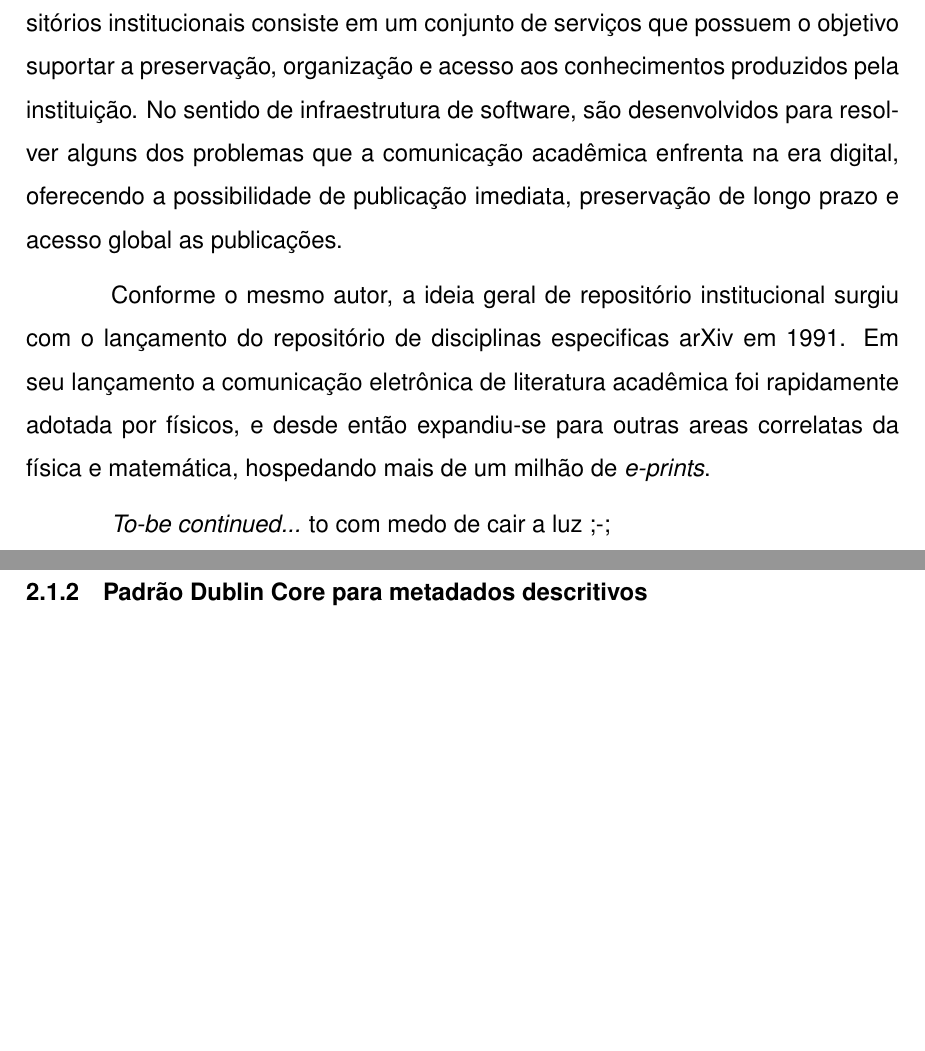
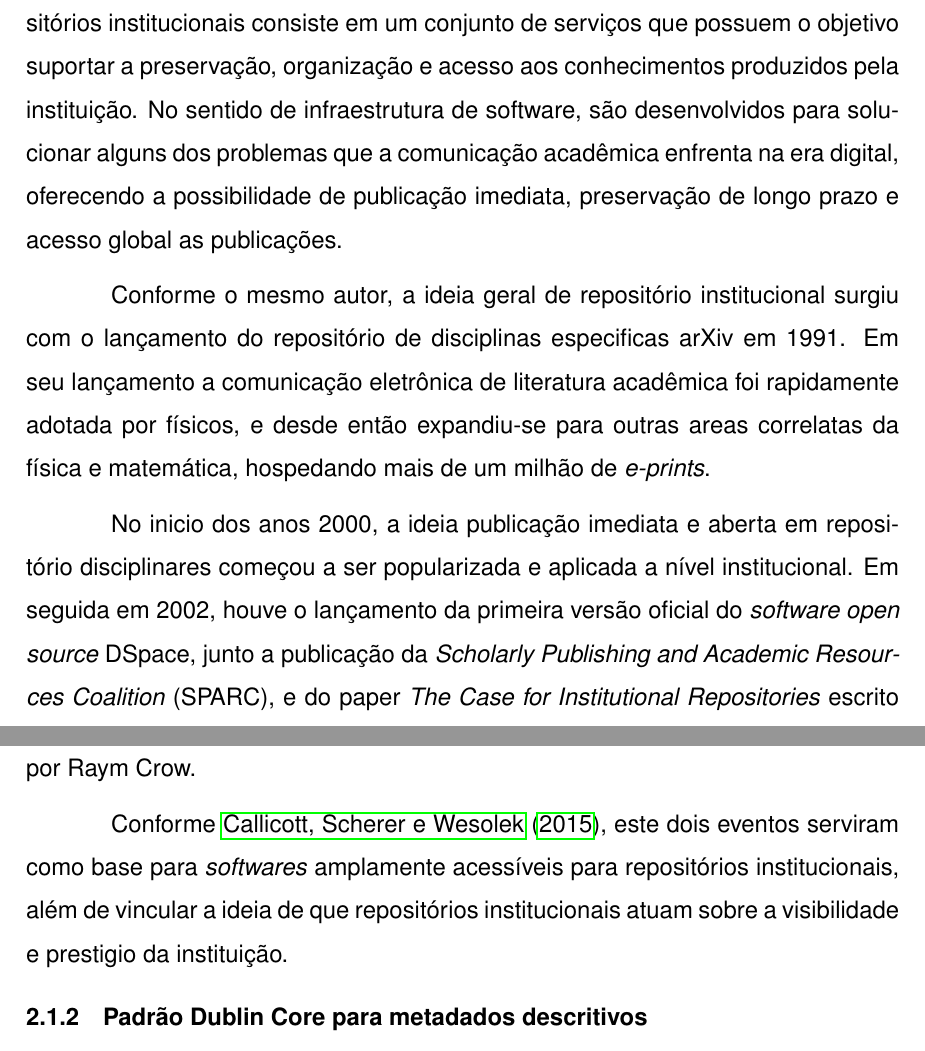
Before and after one commit to Lucas-Alf/tcc-setrem, a LaTeX thesis (main.tex, which reads cap2.tex): two parts of pages 20 and 21 of 55, joined at a grey line, cut so that both start at the same text, the shorter picture padded with empty space. Compiled offline with pdfLaTeX; a LaTeX package or settings file that is missing is left out.

Commit message:
Referencial de Repositórios Institucionais.

```diff
--- a/cap2.tex
+++ b/cap2.tex
@@ -52,7 +52,7 @@ digitais produzidos tanto pela instituição quanto pelos membros de sua comunid
 Já em tradução de \cite{2015:Callicott} a iniciativa de repositórios institucionais
 consiste em um conjunto de serviços que possuem o objetivo suportar a preservação,
 organização e acesso aos conhecimentos produzidos pela instituição. No sentido de
-infraestrutura de software, são desenvolvidos para resolver alguns dos problemas
+infraestrutura de software, são desenvolvidos para solucionar alguns dos problemas
 que a comunicação acadêmica enfrenta na era digital, oferecendo a possibilidade
 de publicação imediata, preservação de longo prazo e acesso global as publicações.
 
@@ -62,7 +62,18 @@ lançamento a comunicação eletrônica de literatura acadêmica foi rapidamente
 adotada por físicos, e desde então expandiu-se para outras areas correlatas
 da física e matemática, hospedando mais de um milhão de \emph{e-prints}.
 
-\emph{To-be continued...} to com medo de cair a luz ;-;
+No inicio dos anos 2000, a ideia publicação imediata e aberta em
+repositório disciplinares começou a ser popularizada e aplicada a nível
+institucional. Em seguida em 2002, houve o lançamento da primeira versão
+oficial do \emph{software open source} DSpace, junto a publicação da
+\emph{Scholarly Publishing and Academic Resources Coalition} (SPARC),
+e do paper \emph{The Case for Institutional Repositories} escrito por
+Raym Crow.
+
+Conforme \cite{2015:Callicott}, este dois eventos serviram como base
+para \emph{softwares} amplamente acessíveis para repositórios institucionais,
+além de vincular a ideia de que repositórios institucionais atuam
+sobre a visibilidade e prestigio da instituição.
 
 % https://www.google.com.br/books/edition/Making_Institutional_Repositories_Work/iF7yDwAAQBAJ?hl=pt-BR&gbpv=1&dq=institutional+repositories&pg=PA2&printsec=frontcover
 
```
Also changed, not shown: main.pdf.
